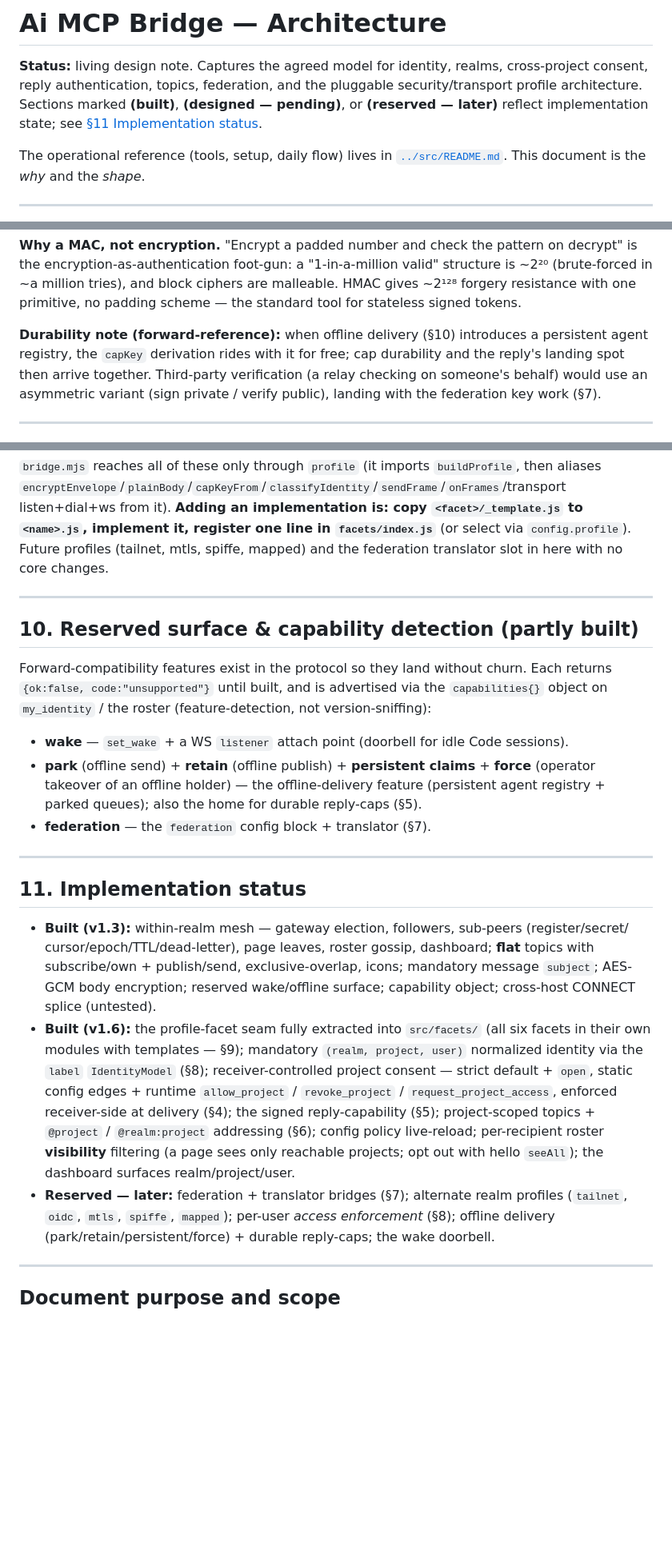
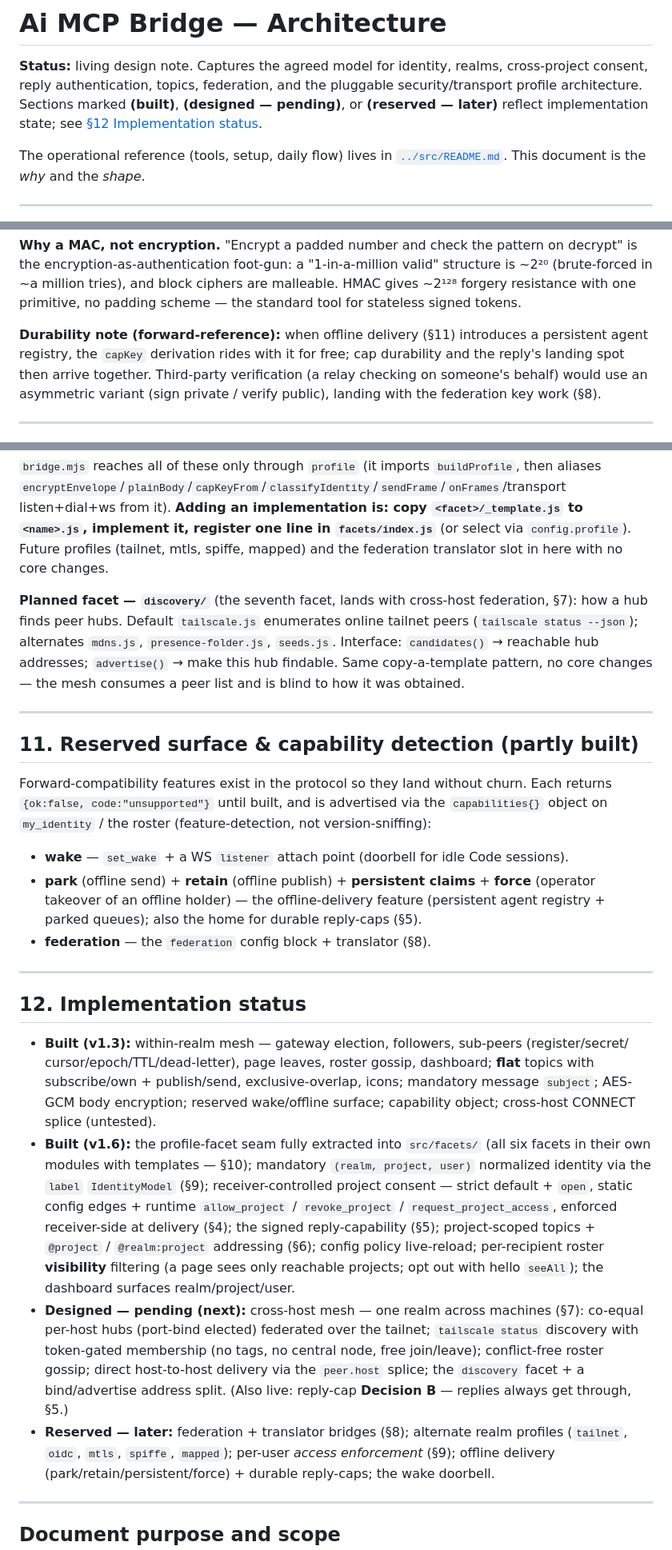
Before and after one commit to project-x51/Ai-MCP-Bridge, a Markdown page: docs/architecture.md, 3 parts joined by grey strips. Shown at 80% size. Drawn GitHub-style; blank space fills up the shorter version.

```diff
--- a/docs/architecture.md
+++ b/docs/architecture.md
@@ -3,7 +3,7 @@
 **Status:** living design note. Captures the agreed model for identity, realms, cross-project
 consent, reply authentication, topics, federation, and the pluggable security/transport profile
 architecture. Sections marked **(built)**, **(designed — pending)**, or **(reserved — later)**
-reflect implementation state; see [§11 Implementation status](#11-implementation-status).
+reflect implementation state; see [§12 Implementation status](#12-implementation-status).
 
 The operational reference (tools, setup, daily flow) lives in [`../src/README.md`](../src/README.md).
 This document is the *why* and the *shape*.
@@ -182,10 +185,10 @@ encryption-as-authentication foot-gun: a "1-in-a-million valid" structure is ~2
 ~a million tries), and block ciphers are malleable. HMAC gives ~2¹²⁸ forgery resistance with one
 primitive, no padding scheme — the standard tool for stateless signed tokens.
 
-**Durability note (forward-reference):** when offline delivery (§10) introduces a persistent agent
+**Durability note (forward-reference):** when offline delivery (§11) introduces a persistent agent
 registry, the `capKey` derivation rides with it for free; cap durability and the reply's landing spot
 then arrive together. Third-party verification (a relay checking on someone's behalf) would use an
-asymmetric variant (sign private / verify public), landing with the federation key work (§7).
+asymmetric variant (sign private / verify public), landing with the federation key work (§8).
 
 ---
 
@@ -352,9 +416,15 @@ implement it, register one line in `facets/index.js`** (or select via `config.pr
 profiles (tailnet, mtls, spiffe, mapped) and the federation translator slot in here with no core
 changes.
 
+**Planned facet — `discovery/`** (the seventh facet, lands with cross-host federation, §7): how a hub
+finds peer hubs. Default `tailscale.js` enumerates online tailnet peers (`tailscale status --json`);
+alternates `mdns.js`, `presence-folder.js`, `seeds.js`. Interface: `candidates()` → reachable hub
+addresses; `advertise()` → make this hub findable. Same copy-a-template pattern, no core changes — the
+mesh consumes a peer list and is blind to how it was obtained.
+
 ---
 
-## 10. Reserved surface & capability detection (partly built)
+## 11. Reserved surface & capability detection (partly built)
 
 Forward-compatibility features exist in the protocol so they land without churn. Each returns
 `{ok:false, code:"unsupported"}` until built, and is advertised via the `capabilities{}` object on
@@ -364,26 +434,31 @@ Forward-compatibility features exist in the protocol so they land without churn.
 - **park** (offline send) + **retain** (offline publish) + **persistent claims** + **force** (operator
   takeover of an offline holder) — the offline-delivery feature (persistent agent registry + parked
   queues); also the home for durable reply-caps (§5).
-- **federation** — the `federation` config block + translator (§7).
+- **federation** — the `federation` config block + translator (§8).
 
 ---
 
-## 11. Implementation status
+## 12. Implementation status
 
 - **Built (v1.3):** within-realm mesh — gateway election, followers, sub-peers (register/secret/
   cursor/epoch/TTL/dead-letter), page leaves, roster gossip, dashboard; **flat** topics with
   subscribe/own + publish/send, exclusive-overlap, icons; mandatory message `subject`; AES-GCM body
   encryption; reserved wake/offline surface; capability object; cross-host CONNECT splice (untested).
 - **Built (v1.6):** the profile-facet seam fully extracted into `src/facets/` (all six facets in
-  their own modules with templates — §9); mandatory `(realm, project, user)` normalized identity via
-  the `label` `IdentityModel` (§8); receiver-controlled project consent — strict default + `open`,
+  their own modules with templates — §10); mandatory `(realm, project, user)` normalized identity via
+  the `label` `IdentityModel` (§9); receiver-controlled project consent — strict default + `open`,
   static config edges + runtime `allow_project` / `revoke_project` / `request_project_access`, enforced
   receiver-side at delivery (§4); the signed reply-capability (§5); project-scoped topics +
   `@project` / `@realm:project` addressing (§6); config policy live-reload; per-recipient roster
   **visibility** filtering (a page sees only reachable projects; opt out with hello `seeAll`); the
   dashboard surfaces realm/project/user.
-- **Reserved — later:** federation + translator bridges (§7); alternate realm profiles (`tailnet`,
-  `oidc`, `mtls`, `spiffe`, `mapped`); per-user *access enforcement* (§8); offline delivery
+- **Designed — pending (next):** cross-host mesh — one realm across machines (§7): co-equal per-host
+  hubs (port-bind elected) federated over the tailnet; `tailscale status` discovery with token-gated
+  membership (no tags, no central node, free join/leave); conflict-free roster gossip; direct
+  host-to-host delivery via the `peer.host` splice; the `discovery` facet + a bind/advertise address
+  split. (Also live: reply-cap **Decision B** — replies always get through, §5.)
+- **Reserved — later:** federation + translator bridges (§8); alternate realm profiles (`tailnet`,
+  `oidc`, `mtls`, `spiffe`, `mapped`); per-user *access enforcement* (§9); offline delivery
   (park/retain/persistent/force) + durable reply-caps; the wake doorbell.
 
 ---
```
Also changed, not shown: other parts of docs/architecture.md (+73 -9 lines).
